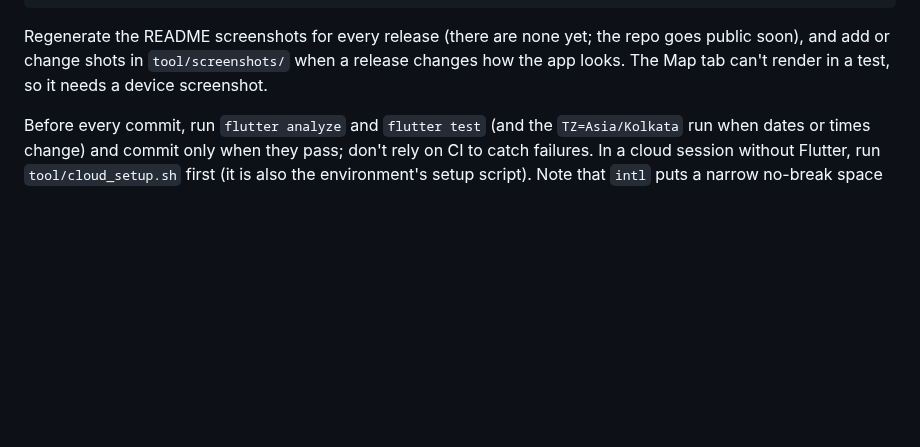
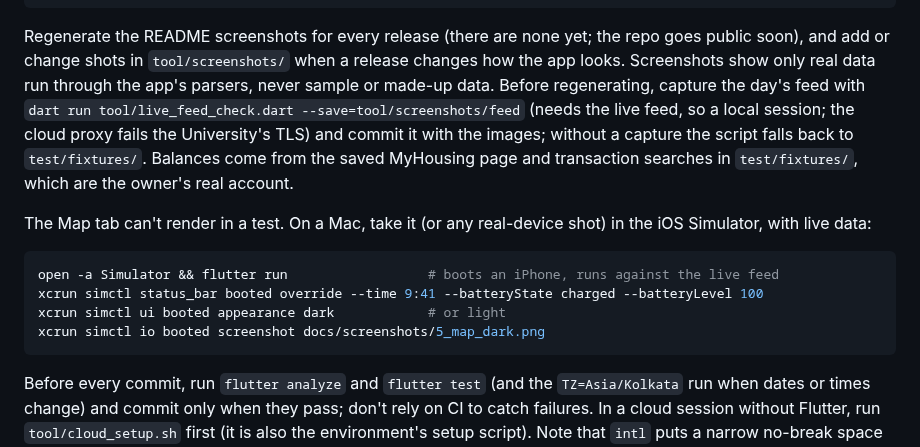
Before and after one commit to Cfrolich13/uiuc-food-mobile, a Markdown page: CLAUDE.md, the part around the change. Drawn GitHub-style; blank space fills up the shorter version.

````diff
--- a/CLAUDE.md
+++ b/CLAUDE.md
@@ -25,7 +25,22 @@ flutter test tool/screenshots                     # regenerates docs/screenshots
 
 Regenerate the README screenshots for every release (there are none yet; the repo goes public
 soon), and add or change shots in `tool/screenshots/` when a release changes how the app looks.
-The Map tab can't render in a test, so it needs a device screenshot.
+Screenshots show only real data run through the app's parsers, never sample or made-up data.
+Before regenerating, capture the day's feed with
+`dart run tool/live_feed_check.dart --save=tool/screenshots/feed` (needs the live feed, so a
+local session; the cloud proxy fails the University's TLS) and commit it with the images; without
+a capture the script falls back to `test/fixtures/`. Balances come from the saved MyHousing page
+and transaction searches in `test/fixtures/`, which are the owner's real account.
+
+The Map tab can't render in a test. On a Mac, take it (or any real-device shot) in the iOS
+Simulator, with live data:
+
+```sh
+open -a Simulator && flutter run                  # boots an iPhone, runs against the live feed
+xcrun simctl status_bar booted override --time 9:41 --batteryState charged --batteryLevel 100
+xcrun simctl ui booted appearance dark            # or light
+xcrun simctl io booted screenshot docs/screenshots/5_map_dark.png
+```
 
 Before every commit, run `flutter analyze` and `flutter test` (and the `TZ=Asia/Kolkata` run when
 dates or times change) and commit only when they pass; don't rely on CI to catch failures. In a
````
Also changed, not shown: README.md (+8 -6 lines), docs/ROADMAP.md (+4 -2 lines), docs/screenshots/1_dining_offline_light.png, docs/screenshots/4_balances_dark.png, 2 other files.
